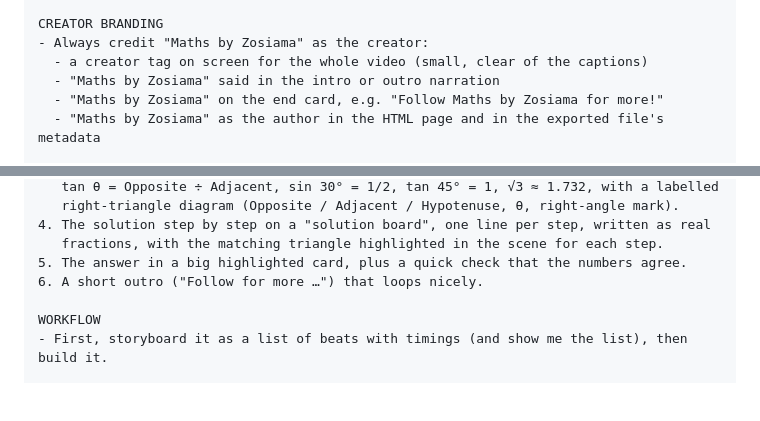
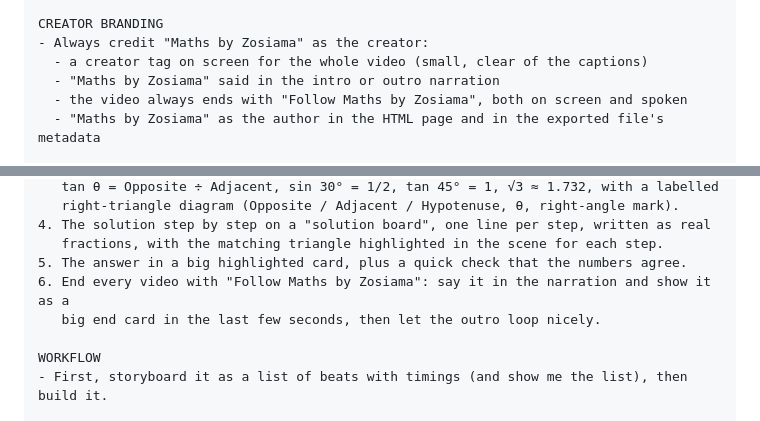
Before and after one commit to zosiamaHmar/Class-10-Height-and-distance-Simulation, a Markdown page: animations/PROMPT.md, 2 parts joined by grey strips. Drawn GitHub-style; blank space fills up the shorter version.

Commit message:
PROMPT.md: end every video with "Follow Maths by Zosiama"
Co-Authored-By: Claude Opus 5.5 <noreply@anthropic.com>
Claude-Session: https://claude.ai/code/session_01Dit9ovbMaVNRHK9NCPjyzw

```diff
--- a/animations/PROMPT.md
+++ b/animations/PROMPT.md
@@ -24,7 +24,7 @@ CREATOR BRANDING
 - Always credit "Maths by Zosiama" as the creator:
   - a creator tag on screen for the whole video (small, clear of the captions)
   - "Maths by Zosiama" said in the intro or outro narration
-  - "Maths by Zosiama" on the end card, e.g. "Follow Maths by Zosiama for more!"
+  - the video always ends with "Follow Maths by Zosiama", both on screen and spoken
   - "Maths by Zosiama" as the author in the HTML page and in the exported file's metadata
 
 STYLE
@@ -53,7 +53,8 @@ TEACHING CONTENT (must all appear on screen AND in the narration)
 4. The solution step by step on a "solution board", one line per step, written as real
    fractions, with the matching triangle highlighted in the scene for each step.
 5. The answer in a big highlighted card, plus a quick check that the numbers agree.
-6. A short outro ("Follow for more …") that loops nicely.
+6. End every video with "Follow Maths by Zosiama": say it in the narration and show it as a
+   big end card in the last few seconds, then let the outro loop nicely.
 
 WORKFLOW
 - First, storyboard it as a list of beats with timings (and show me the list), then build it.
```
